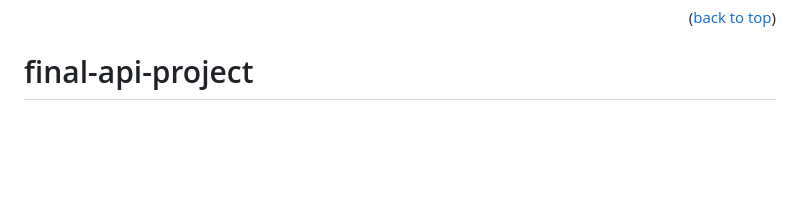
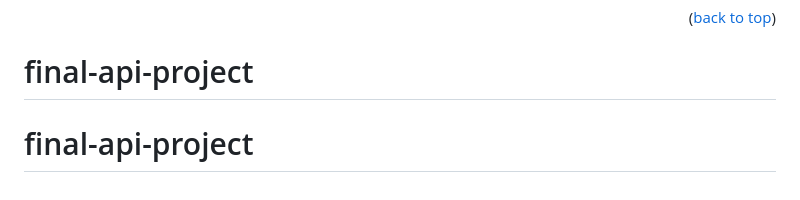
Before and after one commit to keylaj22/pokemon-api-project, a Markdown page: README.md, the part around the change. Rendered like a GitHub page; blank space fills up the shorter version.

```diff
--- a/README.md
+++ b/README.md
@@ -177,3 +177,4 @@ Project Link: [https://github.com/keylaj22/final-api-project]
 <p align="right">(<a href="#readme-top">back to top</a>)</p>
 
 # final-api-project
+# final-api-project
```
